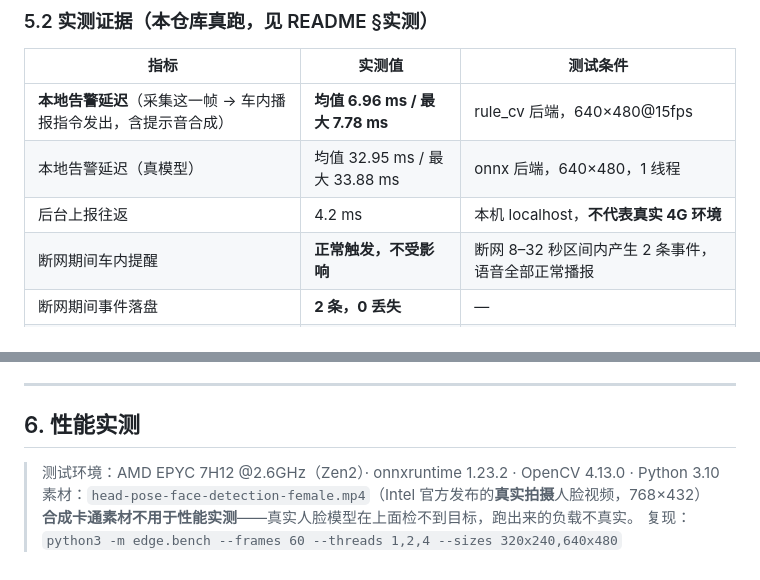
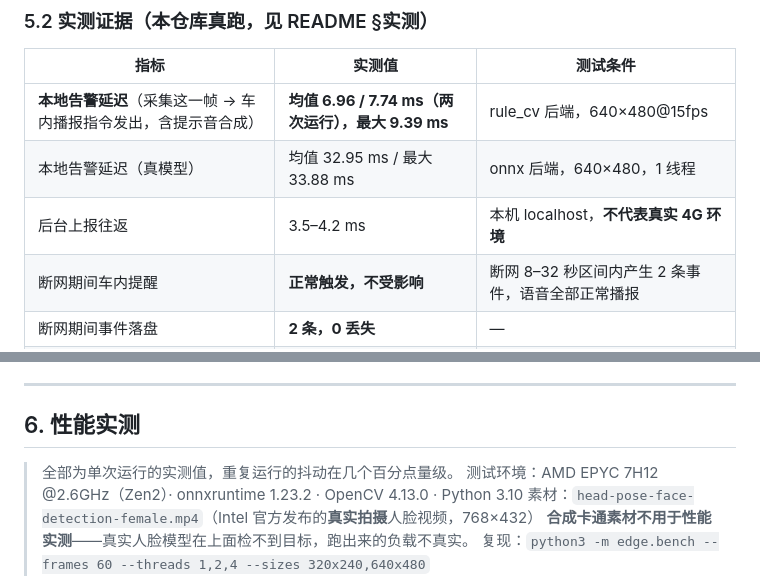
Before and after one commit to BUG423/vehicle-safety-monitoring, a Markdown page: mode-c-edge/DESIGN.md, 2 parts joined by grey strips. GitHub-like rendering.

```diff
--- a/mode-c-edge/DESIGN.md
+++ b/mode-c-edge/DESIGN.md
@@ -374,9 +374,9 @@ COCO 没有香烟类别，公开的香烟检测数据集规模小、场景与车
 
 | 指标 | 实测值 | 测试条件 |
 |---|---|---|
-| **本地告警延迟**（采集这一帧 → 车内播报指令发出，含提示音合成） | **均值 6.96 ms / 最大 7.78 ms** | rule_cv 后端，640×480@15fps |
+| **本地告警延迟**（采集这一帧 → 车内播报指令发出，含提示音合成） | **均值 6.96 / 7.74 ms（两次运行），最大 9.39 ms** | rule_cv 后端，640×480@15fps |
 | 本地告警延迟（真模型） | 均值 32.95 ms / 最大 33.88 ms | onnx 后端，640×480，1 线程 |
-| 后台上报往返 | 4.2 ms | 本机 localhost，**不代表真实 4G 环境** |
+| 后台上报往返 | 3.5–4.2 ms | 本机 localhost，**不代表真实 4G 环境** |
 | 断网期间车内提醒 | **正常触发，不受影响** | 断网 8–32 秒区间内产生 2 条事件，语音全部正常播报 |
 | 断网期间事件落盘 | **2 条，0 丢失** | — |
 | 恢复后补传 | **2 条全部补齐，后台共收 4 条** | 补传队列清空至 0 |
@@ -419,6 +419,7 @@ COCO 没有香烟类别，公开的香烟检测数据集规模小、场景与车
 
 ## 6. 性能实测
 
+> 全部为单次运行的实测值，重复运行的抖动在几个百分点量级。
 > 测试环境：AMD EPYC 7H12 @2.6GHz（Zen2）· onnxruntime 1.23.2 · OpenCV 4.13.0 · Python 3.10
 > 素材：`head-pose-face-detection-female.mp4`（Intel 官方发布的**真实拍摄**人脸视频，768×432）
 > **合成卡通素材不用于性能实测**——真实人脸模型在上面检不到目标，跑出来的负载不真实。
```
Also changed, not shown: mode-c-edge/README.md (+4 -2 lines).
